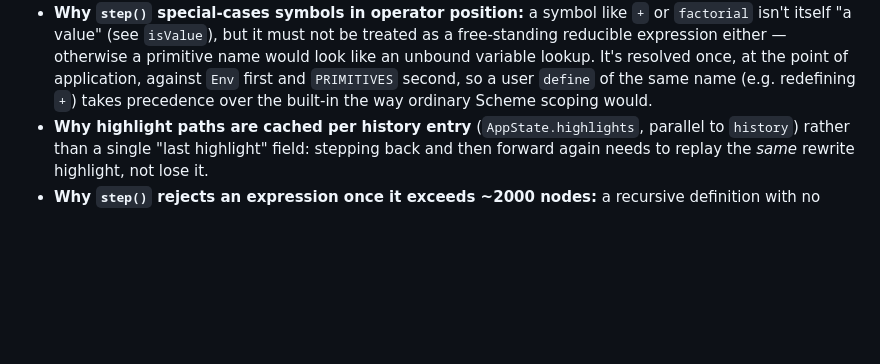
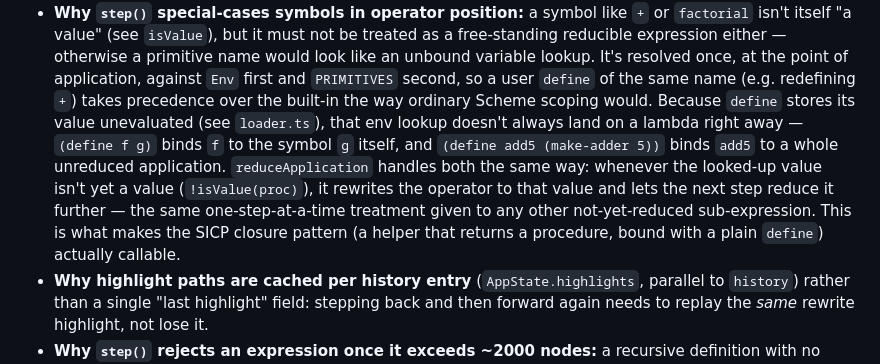
Before and after one commit to ctkrug/substitution-stepper, a Markdown page: docs/ARCHITECTURE.md, the part around the change. Rendered like a GitHub page; blank space fills up the shorter version.

Commit message:
docs(architecture): explain the generalized operator-resolution fix
Extends the PRIMITIVES/Env precedence note to cover why operator
resolution now handles any not-yet-a-value proc, not just a bare
symbol alias — needed context for why the SICP closure pattern works.

```diff
--- a/docs/ARCHITECTURE.md
+++ b/docs/ARCHITECTURE.md
@@ -85,6 +85,16 @@ test/                   # one file per module above, plus app.test.ts (jsdom DOM
   once, at the point of application, against `Env` first and `PRIMITIVES`
   second, so a user `define` of the same name (e.g. redefining `+`) takes
   precedence over the built-in the way ordinary Scheme scoping would.
+  Because `define` stores its value unevaluated (see `loader.ts`), that env
+  lookup doesn't always land on a lambda right away — `(define f g)` binds
+  `f` to the symbol `g` itself, and `(define add5 (make-adder 5))` binds
+  `add5` to a whole unreduced application. `reduceApplication` handles both
+  the same way: whenever the looked-up value isn't yet a value
+  (`!isValue(proc)`), it rewrites the operator to that value and lets the
+  next step reduce it further — the same one-step-at-a-time treatment given
+  to any other not-yet-reduced sub-expression. This is what makes the SICP
+  closure pattern (a helper that returns a procedure, bound with a plain
+  `define`) actually callable.
 - **Why highlight paths are cached per history entry** (`AppState.highlights`,
   parallel to `history`) rather than a single "last highlight" field:
   stepping back and then forward again needs to replay the _same_ rewrite
```
